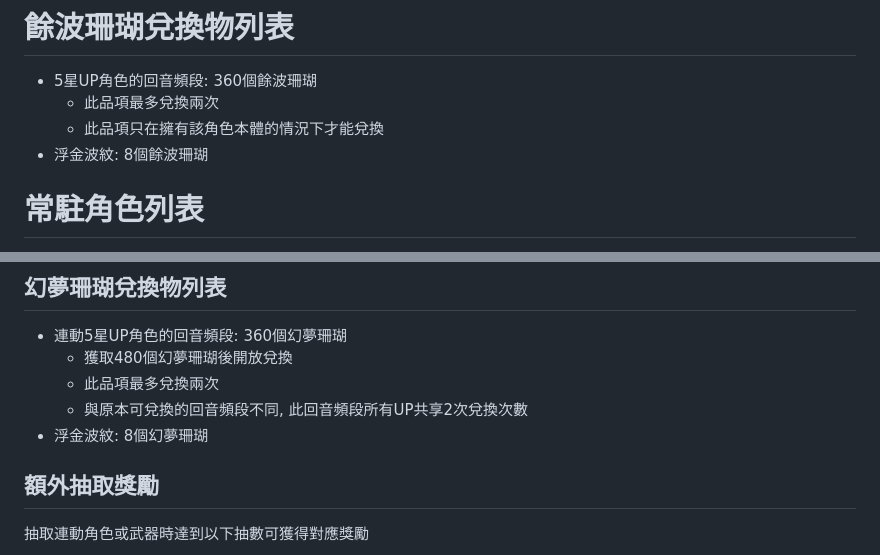
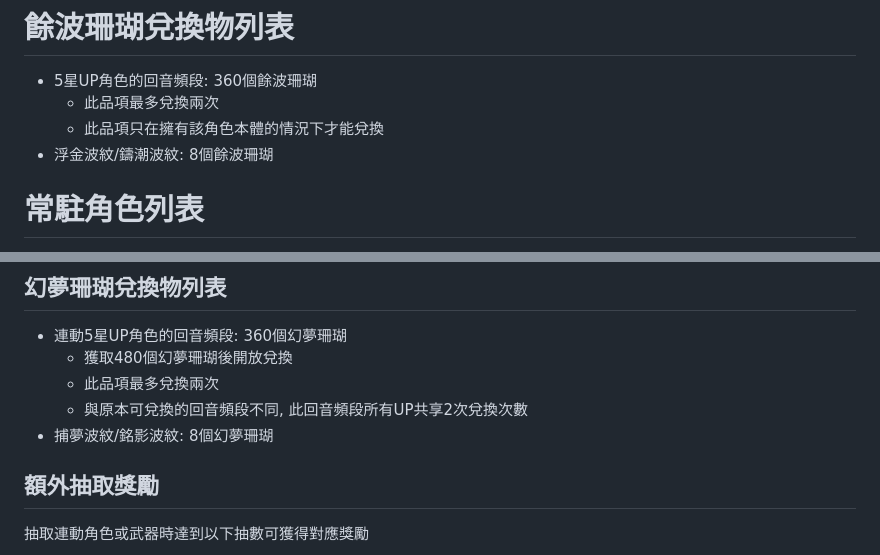
Before and after one commit to darklyw0727/wutheringwaves_gacha_ev, a Markdown page: system_plan.md, 2 parts joined by grey strips. Rendered like a GitHub page.

Commit message:
docs: 更新system_plan.md
新增鑄潮波紋/銘影波紋相關敘述

```diff
--- a/system_plan.md
+++ b/system_plan.md
@@ -101,7 +101,7 @@
 - 5星UP角色的回音頻段: 360個餘波珊瑚
     - 此品項最多兌換兩次
     - 此品項只在擁有該角色本體的情況下才能兌換
-- 浮金波紋: 8個餘波珊瑚
+- 浮金波紋/鑄潮波紋: 8個餘波珊瑚
 
 # 常駐角色列表
 - 5星: 維里奈、安可、卡卡羅、凌陽、鑒心
@@ -134,7 +134,7 @@
     - 獲取480個幻夢珊瑚後開放兌換
     - 此品項最多兌換兩次
     - 與原本可兌換的回音頻段不同, 此回音頻段所有UP共享2次兌換次數
-- 浮金波紋: 8個幻夢珊瑚
+- 捕夢波紋/銘影波紋: 8個幻夢珊瑚
 
 ## 額外抽取獎勵
 抽取連動角色或武器時達到以下抽數可獲得對應獎勵
```
